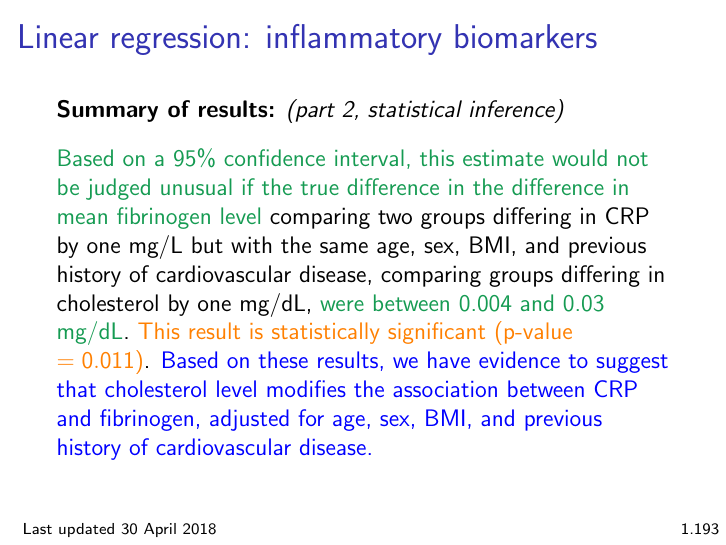
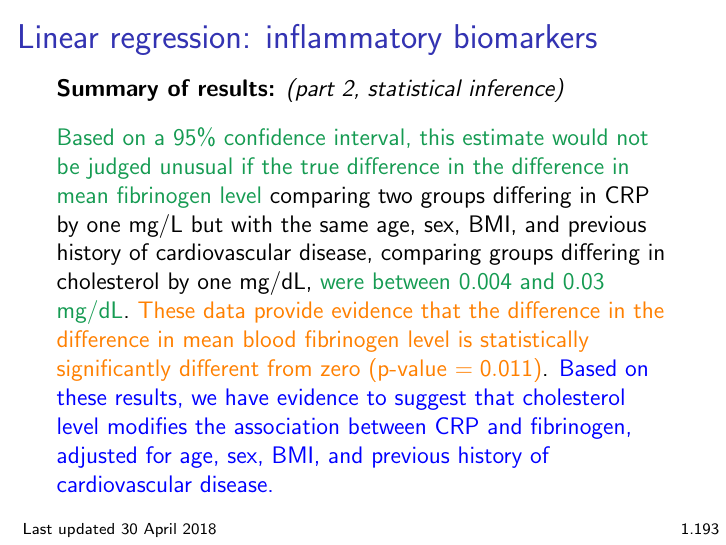
Before and after one commit to bdwilliamson/biostat311, LaTeX slides (lecture/chapter_1/chap1.tex): page 311 of 314. Compiled offline with pdfLaTeX.

Commit message:
fixed p-value interpretation

```diff
--- a/lecture/chapter_1/chap1.tex
+++ b/lecture/chapter_1/chap1.tex
@@ -2645,7 +2645,7 @@ Based on a linear regression, we estimate that the \textcolor{orange}{mean diffe
 
 \textbf{Summary of results:} \textit{(part 2, statistical inference)}
 
-\textcolor{green}{Based on a 95\% confidence interval, this result would not be judged unusual if the true difference in mean blood fibrinogen level were between 4.55 and 5.80 mg/dL} comparing two groups differing in blood CRP level by one mg/L, but having the same age, sex, cholesterol level, BMI, and previous history of cardiovascular disease. \textcolor{orange}{This result is statistically significant (p-value $< 0.001$)}. \textcolor{blue}{Based on these results, we have evidence to suggest that blood levels of CRP are associated with blood levels of fibrinogen, adjusted for age, sex, cholesterol, BMI, and previous history of cardiovascular disease.}
+\textcolor{green}{Based on a 95\% confidence interval, this result would not be judged unusual if the true difference in mean blood fibrinogen level were between 4.55 and 5.80 mg/dL} comparing two groups differing in blood CRP level by one mg/L, but having the same age, sex, cholesterol level, BMI, and previous history of cardiovascular disease. \textcolor{orange}{These data provide evidence that the difference in mean blood fibrinogen level is statistically significantly different from zero (p-value $< 0.001$)}. \textcolor{blue}{Based on these results, we have evidence to suggest that blood levels of CRP are associated with blood levels of fibrinogen, adjusted for age, sex, cholesterol, BMI, and previous history of cardiovascular disease.}
 \end{frame}
 
 \begin{frame}
@@ -2725,7 +2725,7 @@ Based on a linear regression, we \textcolor{blue}{estimate that the difference}
 \frametitle{Linear regression: inflammatory biomarkers}
 \textbf{Summary of results:} \textit{(part 2, statistical inference)}
 
-\textcolor{ForestGreen}{Based on a 95\% confidence interval, this estimate would not be judged unusual if the true difference in the difference in mean fibrinogen level} comparing two groups differing in CRP by one mg/L but with the same age, sex, BMI, and previous history of cardiovascular disease, comparing groups differing in cholesterol by one mg/dL, \textcolor{ForestGreen}{were between 0.004 and 0.03 mg/dL}. \textcolor{orange}{This result is statistically significant (p-value $= 0.011$)}. \textcolor{blue}{Based on these results, we have evidence to suggest that cholesterol level modifies the association between CRP and fibrinogen, adjusted for age, sex, BMI, and previous history of cardiovascular disease.}
+\textcolor{ForestGreen}{Based on a 95\% confidence interval, this estimate would not be judged unusual if the true difference in the difference in mean fibrinogen level} comparing two groups differing in CRP by one mg/L but with the same age, sex, BMI, and previous history of cardiovascular disease, comparing groups differing in cholesterol by one mg/dL, \textcolor{ForestGreen}{were between 0.004 and 0.03 mg/dL}. \textcolor{orange}{These data provide evidence that the difference in the difference in mean blood fibrinogen level is statistically significantly different from zero (p-value $= 0.011$)}. \textcolor{blue}{Based on these results, we have evidence to suggest that cholesterol level modifies the association between CRP and fibrinogen, adjusted for age, sex, BMI, and previous history of cardiovascular disease.}
 \end{frame}
 
 \begin{frame}
```
